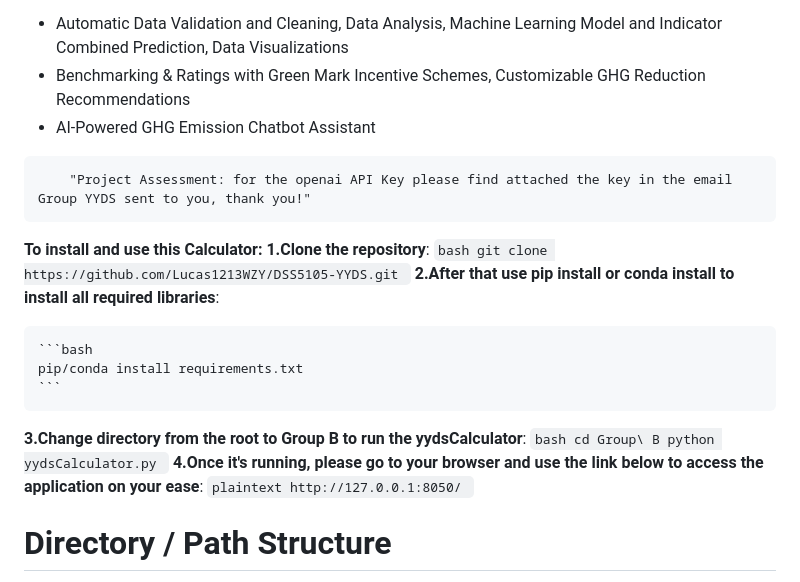
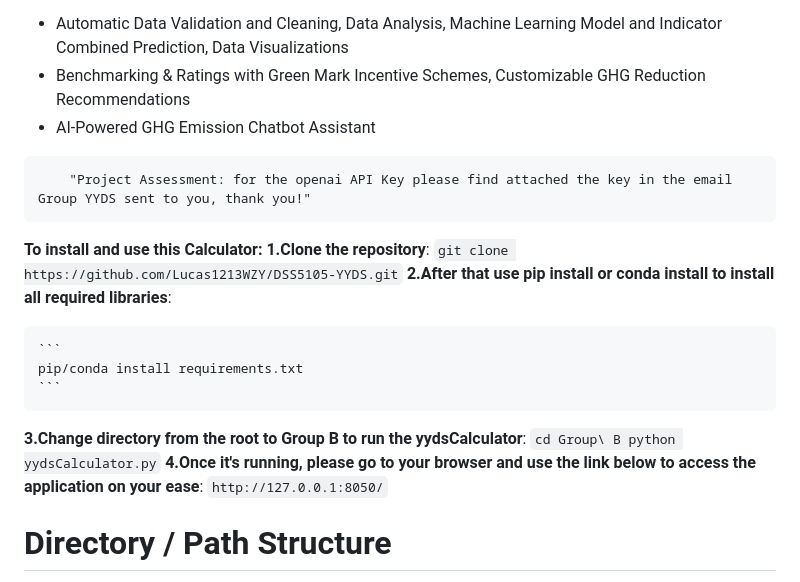
Before and after one commit to Lucas1213WZY/DSS5105-YYDS, a Markdown page: README.md, the part around the change. Drawn GitHub-style.

````diff
--- a/README.md
+++ b/README.md
@@ -5,27 +5,27 @@
 * Benchmarking & Ratings with Green Mark Incentive Schemes, Customizable GHG Reduction Recommendations
 * AI-Powered GHG Emission Chatbot Assistant
 
-```plaintext
+```
     "Project Assessment: for the openai API Key please find attached the key in the email Group YYDS sent to you, thank you!"
 ```
 
 **To install and use this Calculator:**
 **1.Clone the repository**:
-    ```bash
+    ```
     git clone https://github.com/Lucas1213WZY/DSS5105-YYDS.git
     ```
 **2.After that use pip install or conda install to install all required libraries**:
 
-    ```bash
+    ```
     pip/conda install requirements.txt
     ```
 **3.Change directory from the root to Group B to run the yydsCalculator**:
-    ```bash
+    ```
     cd Group\ B
     python yydsCalculator.py
     ```
 **4.Once it's running, please go to your browser and use the link below to access the application on your ease**:
-    ```plaintext
+    ```
     http://127.0.0.1:8050/
     ```
 
````
